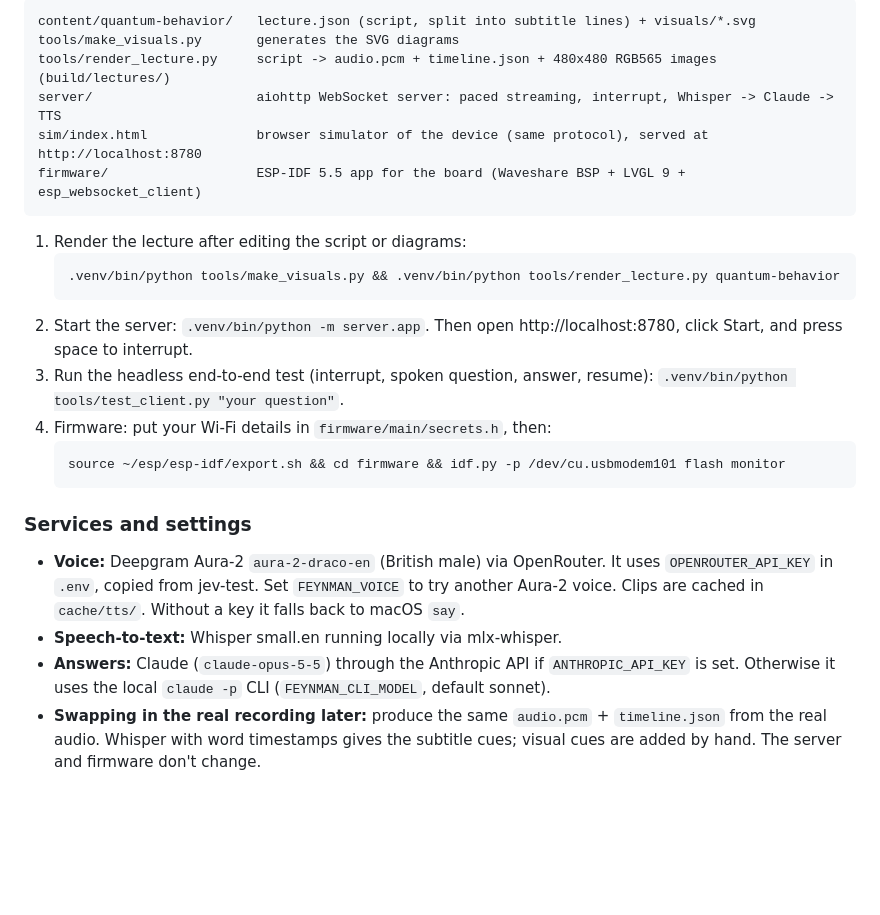
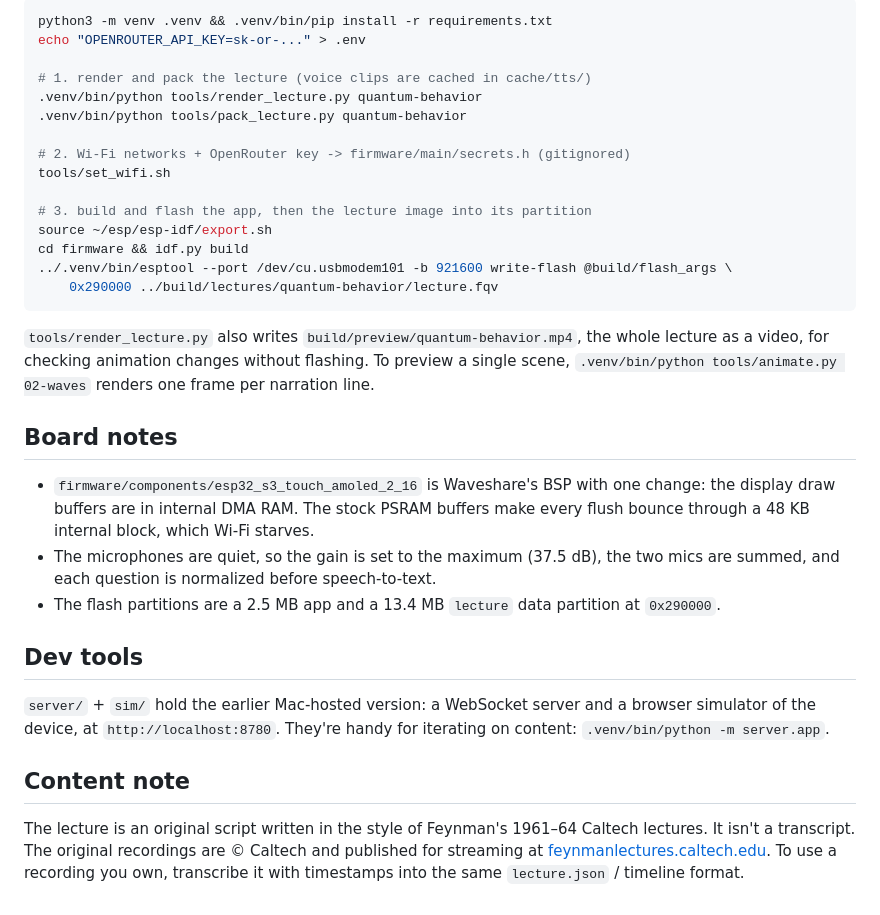
Before and after one commit to michaelraspuzzi/waveshare-feynman, a Markdown page: README.md, the part around one of its changes. GitHub-like rendering; blank space fills up the shorter version.

````diff
--- a/README.md
+++ b/README.md
@@ -58,27 +45,34 @@ The ESP32-S3 can't run speech recognition or an LLM, so it acts as a thin client
 
-```
-content/quantum-behavior/   lecture.json (script, split into subtitle lines) + visuals/*.svg
-tools/make_visuals.py       generates the SVG diagrams
-tools/render_lecture.py     script -> audio.pcm + timeline.json + 480x480 RGB565 images (build/lectures/)
-server/                     aiohttp WebSocket server: paced streaming, interrupt, Whisper -> Claude -> TTS
-sim/index.html              browser simulator of the device (same protocol), served at http://localhost:8780
-firmware/                   ESP-IDF 5.5 app for the board (Waveshare BSP + LVGL 9 + esp_websocket_client)
+```bash
+python3 -m venv .venv && .venv/bin/pip install -r requirements.txt
+echo "OPENROUTER_API_KEY=sk-or-..." > .env
+
+# 1. render and pack the lecture (voice clips are cached in cache/tts/)
+.venv/bin/python tools/render_lecture.py quantum-behavior
+.venv/bin/python tools/pack_lecture.py quantum-behavior
+
+# 2. Wi-Fi networks + OpenRouter key -> firmware/main/secrets.h (gitignored)
+tools/set_wifi.sh
+
+# 3. build and flash the app, then the lecture image into its partition
+source ~/esp/esp-idf/export.sh
+cd firmware && idf.py build
+../.venv/bin/esptool --port /dev/cu.usbmodem101 -b 921600 write-flash @build/flash_args \
+    0x290000 ../build/lectures/quantum-behavior/lecture.fqv
 ```
 
-1. Render the lecture after editing the script or diagrams:
-   ```
-   .venv/bin/python tools/make_visuals.py && .venv/bin/python tools/render_lecture.py quantum-behavior
-   ```
-2. Start the server: `.venv/bin/python -m server.app`. Then open http://localhost:8780, click Start, and press space to interrupt.
-3. Run the headless end-to-end test (interrupt, spoken question, answer, resume): `.venv/bin/python tools/test_client.py "your question"`.
-4. Firmware: put your Wi-Fi details in `firmware/main/secrets.h`, then:
-   ```
-   source ~/esp/esp-idf/export.sh && cd firmware && idf.py -p /dev/cu.usbmodem101 flash monitor
-   ```
+`tools/render_lecture.py` also writes `build/preview/quantum-behavior.mp4`, the whole lecture as a video, for checking animation changes without flashing. To preview a single scene, `.venv/bin/python tools/animate.py 02-waves` renders one frame per narration line.
 
-### Services and settings
+## Board notes
 
-- **Voice:** Deepgram Aura-2 `aura-2-draco-en` (British male) via OpenRouter. It uses `OPENROUTER_API_KEY` in `.env`, copied from jev-test. Set `FEYNMAN_VOICE` to try another Aura-2 voice. Clips are cached in `cache/tts/`. Without a key it falls back to macOS `say`.
-- **Speech-to-text:** Whisper small.en running locally via mlx-whisper.
-- **Answers:** Claude (`claude-opus-5-5`) through the Anthropic API if `ANTHROPIC_API_KEY` is set. Otherwise it uses the local `claude -p` CLI (`FEYNMAN_CLI_MODEL`, default sonnet).
-- **Swapping in the real recording later:** produce the same `audio.pcm` + `timeline.json` from the real audio. Whisper with word timestamps gives the subtitle cues; visual cues are added by hand. The server and firmware don't change.
+- `firmware/components/esp32_s3_touch_amoled_2_16` is Waveshare's BSP with one change: the display draw buffers are in internal DMA RAM. The stock PSRAM buffers make every flush bounce through a 48 KB internal block, which Wi-Fi starves.
+- The microphones are quiet, so the gain is set to the maximum (37.5 dB), the two mics are summed, and each question is normalized before speech-to-text.
+- The flash partitions are a 2.5 MB app and a 13.4 MB `lecture` data partition at `0x290000`.
+
+## Dev tools
+
+`server/` + `sim/` hold the earlier Mac-hosted version: a WebSocket server and a browser simulator of the device, at `http://localhost:8780`. They're handy for iterating on content: `.venv/bin/python -m server.app`.
+
+## Content note
+
+The lecture is an original script written in the style of Feynman's 1961–64 Caltech lectures. It isn't a transcript. The original recordings are © Caltech and published for streaming at [feynmanlectures.caltech.edu](https://www.feynmanlectures.caltech.edu/flptapes.html). To use a recording you own, transcribe it with timestamps into the same `lecture.json` / timeline format.
````
Also changed, not shown: other parts of README.md (+31 -44 lines).
